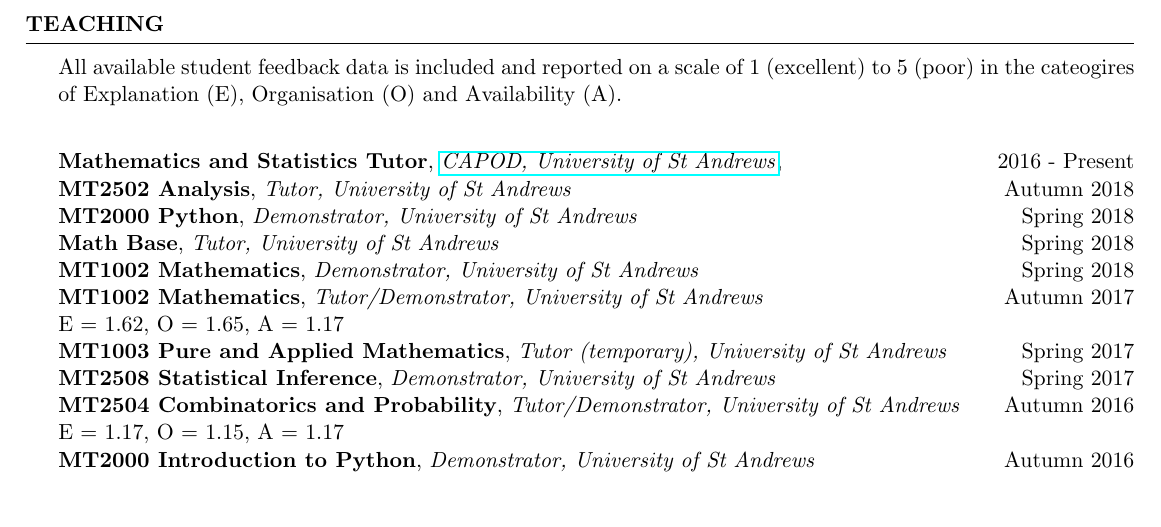
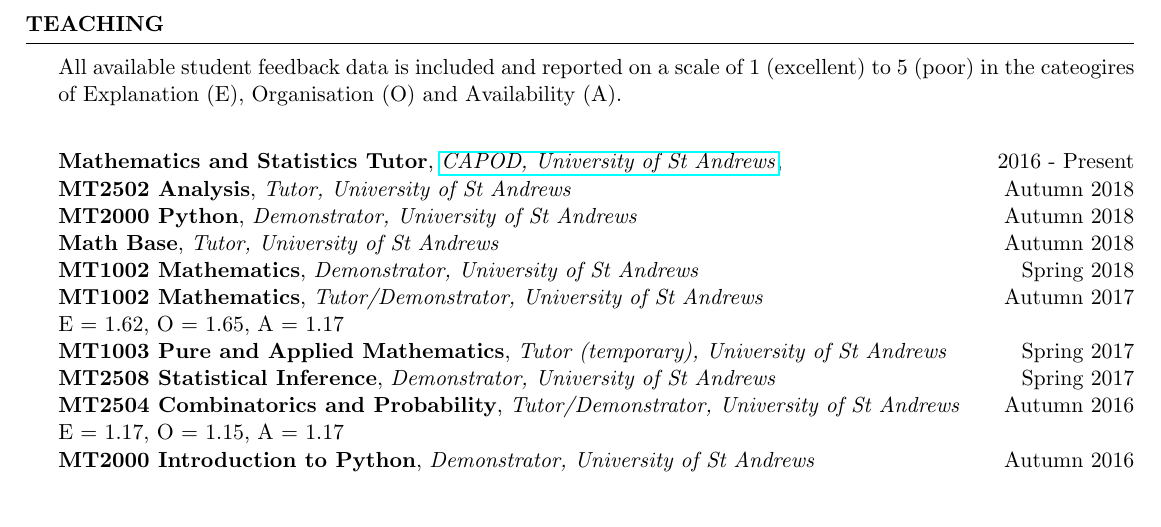
Before and after one commit to veronicakelsey/stuartburrell.github.io, a LaTeX CV (files/cv.tex): part of page 3 of 3, cut so that both start at the same text. Compiled offline with pdfLaTeX.

Commit message:
update cv

```diff
--- a/files/cv.tex
+++ b/files/cv.tex
@@ -156,8 +156,8 @@ All available student feedback data is included and reported on a scale of 1 (ex
 
 \textbf{Mathematics and Statistics Tutor}, \href{https://www.st-andrews.ac.uk/capod}{\emph{CAPOD, University of St Andrews}}, \hfill 2016 - Present\\
 \textbf{MT2502 Analysis}, \emph{Tutor, University of St Andrews} \hfill Autumn 2018 \\
-\textbf{MT2000 Python}, \emph{Demonstrator, University of St Andrews} \hfill Spring 2018 \\
-\textbf{Math Base}, \emph{Tutor, University of St Andrews} \hfill Spring 2018 \\
+\textbf{MT2000 Python}, \emph{Demonstrator, University of St Andrews} \hfill Autumn 2018 \\
+\textbf{Math Base}, \emph{Tutor, University of St Andrews} \hfill Autumn 2018 \\
 \textbf{MT1002 Mathematics}, \emph{Demonstrator, University of St Andrews} \hfill Spring 2018 \\
 \textbf{MT1002 Mathematics}, \emph{Tutor/Demonstrator, University of St Andrews} \hfill Autumn 2017 \\
 E = 1.62, O = 1.65, A = 1.17\\
```
Also changed, not shown: files/cv.pdf, 2 other files.
